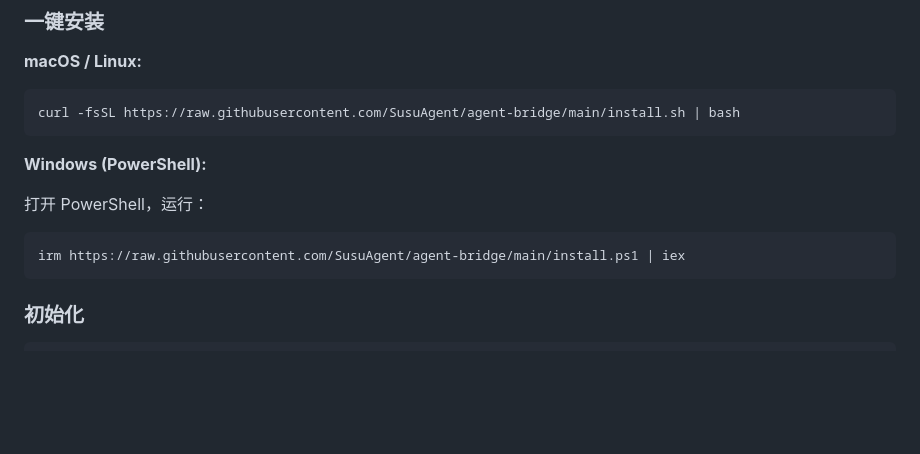
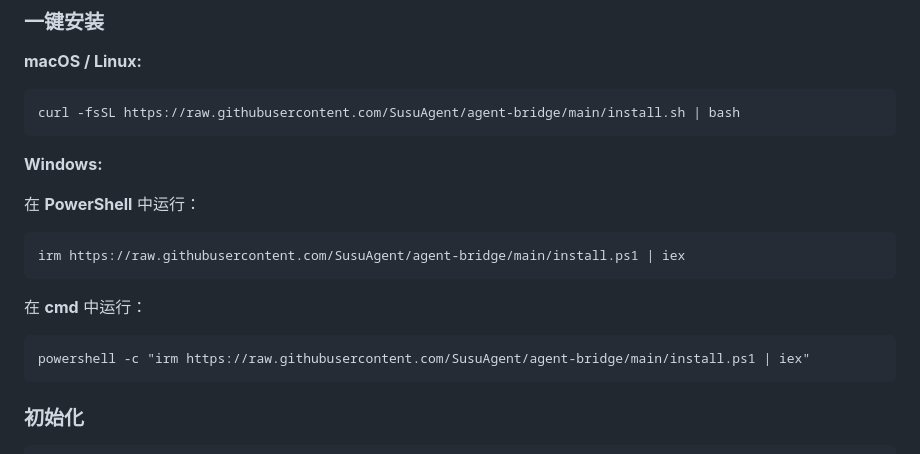
Before and after one commit to BearCubConstellation/agent-bridge, a Markdown page: README.md, the part around the change. GitHub-like rendering; blank space fills up the shorter version.

Commit message:
docs: Windows 安装说明区分 PowerShell 和 cmd

````diff
--- a/README.md
+++ b/README.md
@@ -60,12 +60,18 @@ Windows 用户请从官网安装：
 curl -fsSL https://raw.githubusercontent.com/SusuAgent/agent-bridge/main/install.sh | bash
 ```
 
-**Windows (PowerShell):**
+**Windows:**
 
-打开 PowerShell，运行：
+在 **PowerShell** 中运行：
 
 ```powershell
 irm https://raw.githubusercontent.com/SusuAgent/agent-bridge/main/install.ps1 | iex
+```
+
+在 **cmd** 中运行：
+
+```cmd
+powershell -c "irm https://raw.githubusercontent.com/SusuAgent/agent-bridge/main/install.ps1 | iex"
 ```
 
 ### 初始化
````
